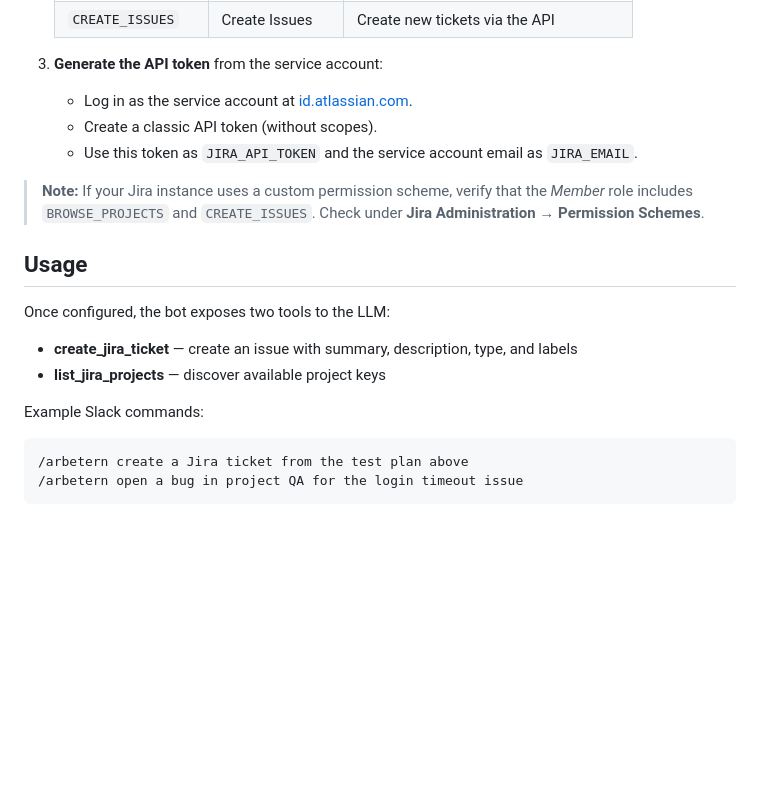
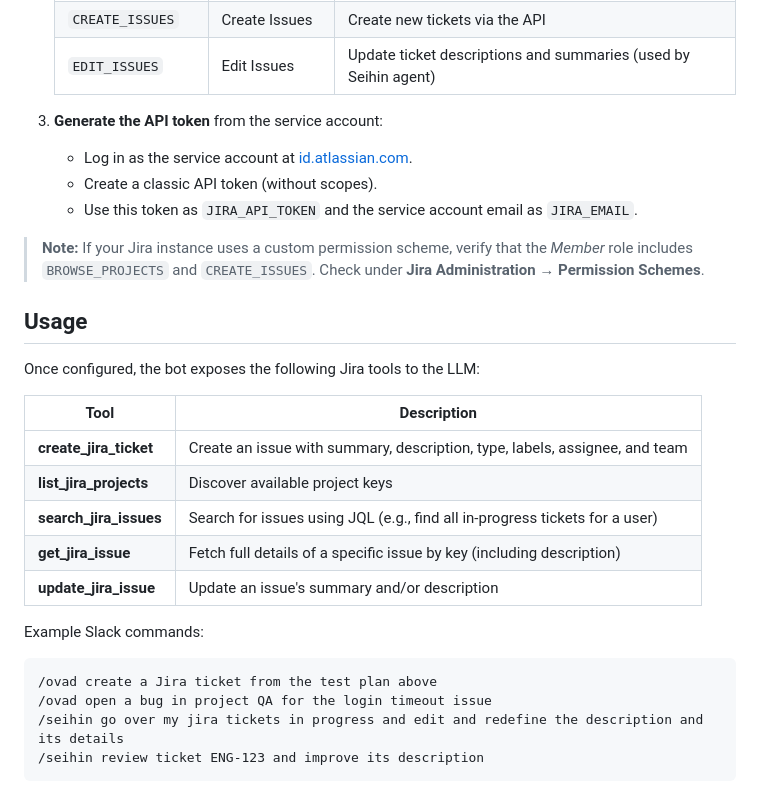
Before and after one commit to justmike1/arbetern, a Markdown page: docs/JIRA.md, the part around the change. GitHub-like rendering; blank space fills up the shorter version.

````diff
--- a/docs/JIRA.md
+++ b/docs/JIRA.md
@@ -85,6 +85,7 @@ Classic API tokens inherit **all** permissions of the account, so using a person
    |---|---|---|
    | `BROWSE_PROJECTS` | Browse Projects | List projects and view project metadata |
    | `CREATE_ISSUES` | Create Issues | Create new tickets via the API |
+   | `EDIT_ISSUES` | Edit Issues | Update ticket descriptions and summaries (used by Seihin agent) |
 
 3. **Generate the API token** from the service account:
    - Log in as the service account at [id.atlassian.com](https://id.atlassian.com/manage-profile/security/api-tokens).
@@ -95,14 +96,21 @@ Classic API tokens inherit **all** permissions of the account, so using a person
 
 ## Usage
 
-Once configured, the bot exposes two tools to the LLM:
+Once configured, the bot exposes the following Jira tools to the LLM:
 
-- **create_jira_ticket** — create an issue with summary, description, type, and labels
-- **list_jira_projects** — discover available project keys
+| Tool | Description |
+|---|---|
+| **create_jira_ticket** | Create an issue with summary, description, type, labels, assignee, and team |
+| **list_jira_projects** | Discover available project keys |
+| **search_jira_issues** | Search for issues using JQL (e.g., find all in-progress tickets for a user) |
+| **get_jira_issue** | Fetch full details of a specific issue by key (including description) |
+| **update_jira_issue** | Update an issue's summary and/or description |
 
 Example Slack commands:
 
 ```
-/arbetern create a Jira ticket from the test plan above
-/arbetern open a bug in project QA for the login timeout issue
+/ovad create a Jira ticket from the test plan above
+/ovad open a bug in project QA for the login timeout issue
+/seihin go over my jira tickets in progress and edit and redefine the description and its details
+/seihin review ticket ENG-123 and improve its description
 ```
````
Also changed, not shown: README.md (+27 -3 lines), docs/SLACK_BOT.md (+4 -3 lines).
